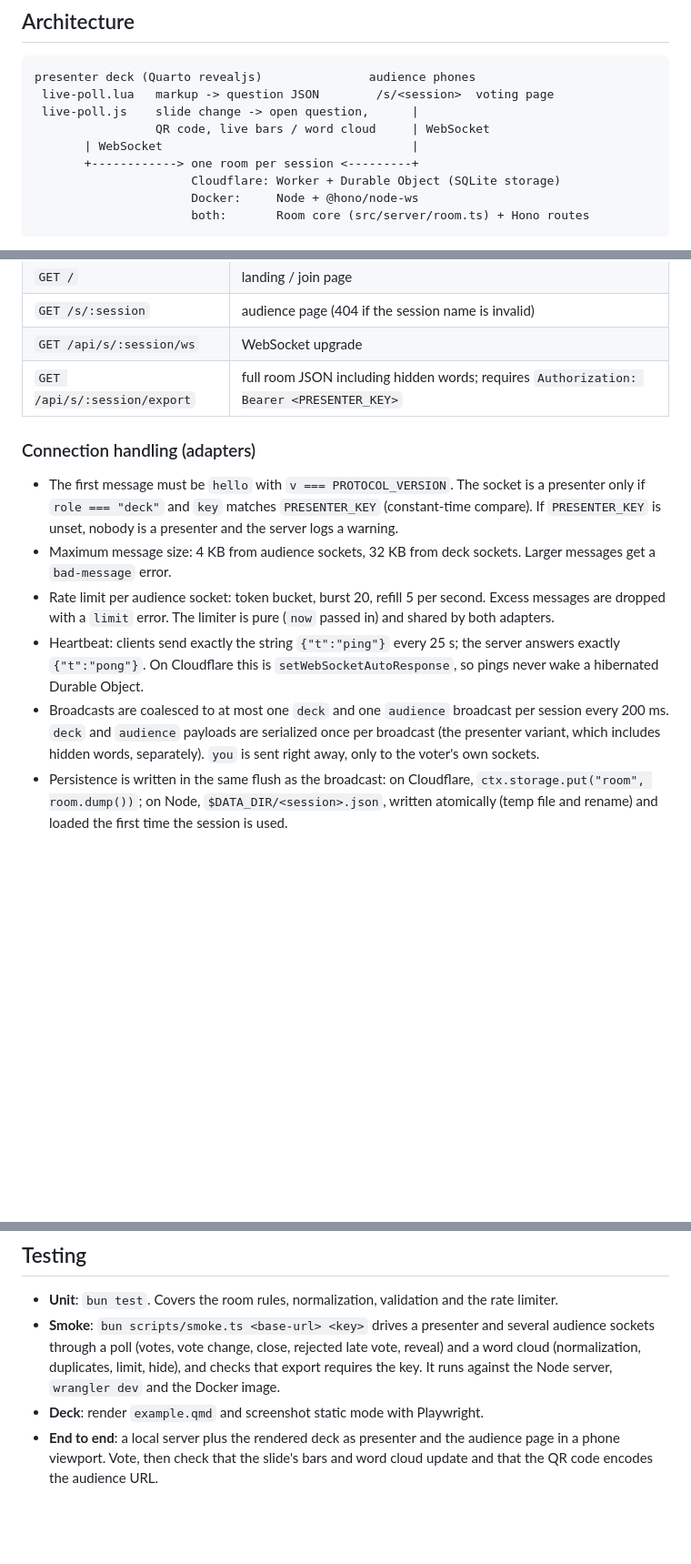
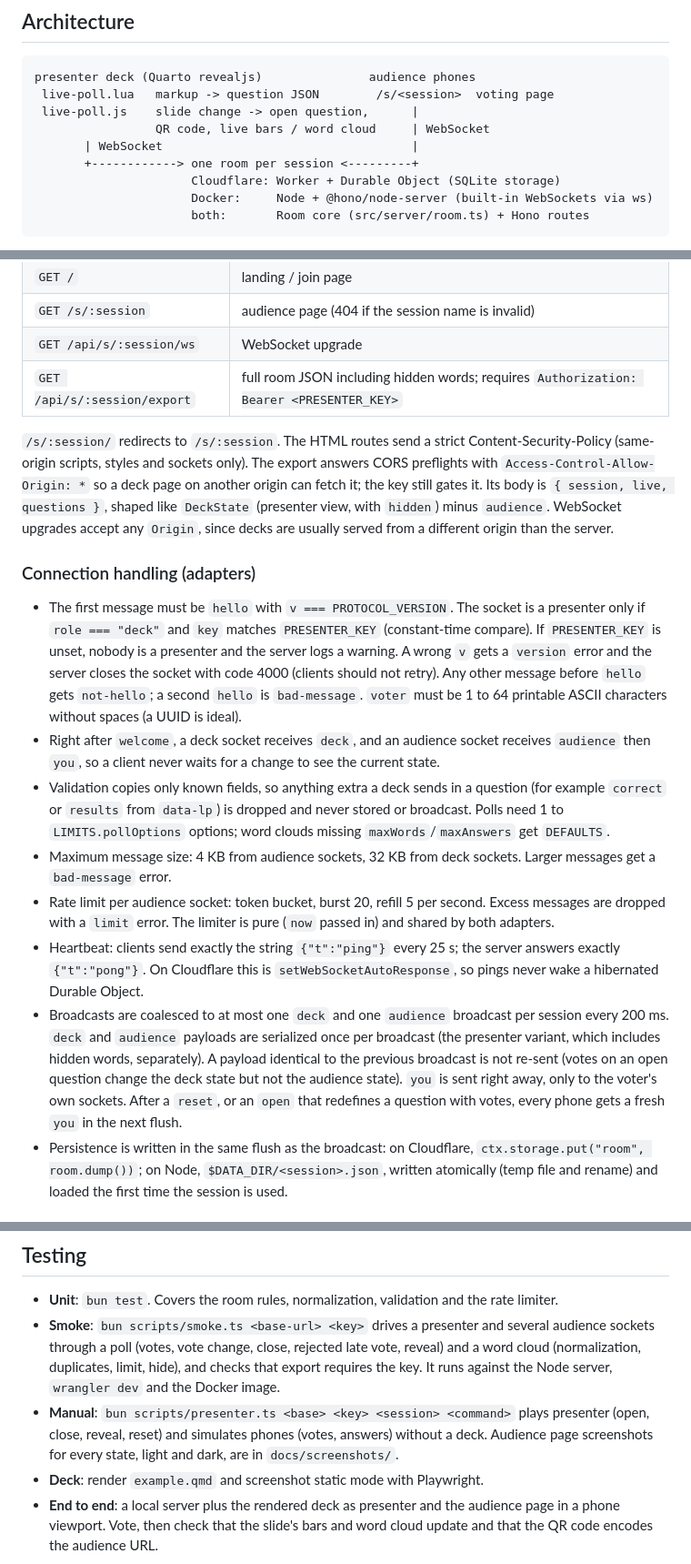
Before and after one commit to seandavi/quarto-revealjs-live-questions, a Markdown page: SPEC.md, 3 parts joined by grey strips. Shown at 91% size. GitHub-like rendering; blank space fills up the shorter version.

````diff
--- a/SPEC.md
+++ b/SPEC.md
@@ -22,7 +22,7 @@ presenter deck (Quarto revealjs)               audience phones
        | WebSocket                                   |
        +------------> one room per session <---------+
                       Cloudflare: Worker + Durable Object (SQLite storage)
-                      Docker:     Node + @hono/node-ws
+                      Docker:     Node + @hono/node-server (built-in WebSockets via ws)
                       both:       Room core (src/server/room.ts) + Hono routes
 ```
 
@@ -242,12 +242,31 @@ are no CDN requests.
 | `GET /api/s/:session/ws` | WebSocket upgrade |
 | `GET /api/s/:session/export` | full room JSON including hidden words; requires `Authorization: Bearer <PRESENTER_KEY>` |
 
+`/s/:session/` redirects to `/s/:session`. The HTML routes send a strict
+Content-Security-Policy (same-origin scripts, styles and sockets only). The
+export answers CORS preflights with `Access-Control-Allow-Origin: *` so a deck
+page on another origin can fetch it; the key still gates it. Its body is
+`{ session, live, questions }`, shaped like `DeckState` (presenter view, with
+`hidden`) minus `audience`. WebSocket upgrades accept any `Origin`, since
+decks are usually served from a different origin than the server.
+
 ### Connection handling (adapters)
 
 - The first message must be `hello` with `v === PROTOCOL_VERSION`. The socket
   is a presenter only if `role === "deck"` and `key` matches `PRESENTER_KEY`
   (constant-time compare). If `PRESENTER_KEY` is unset, nobody is a presenter
-  and the server logs a warning.
+  and the server logs a warning. A wrong `v` gets a `version` error and the
+  server closes the socket with code 4000 (clients should not retry). Any
+  other message before `hello` gets `not-hello`; a second `hello` is
+  `bad-message`. `voter` must be 1 to 64 printable ASCII characters without
+  spaces (a UUID is ideal).
+- Right after `welcome`, a deck socket receives `deck`, and an audience socket
+  receives `audience` then `you`, so a client never waits for a change to see
+  the current state.
+- Validation copies only known fields, so anything extra a deck sends in a
+  question (for example `correct` or `results` from `data-lp`) is dropped and
+  never stored or broadcast. Polls need 1 to `LIMITS.pollOptions` options;
+  word clouds missing `maxWords`/`maxAnswers` get `DEFAULTS`.
 - Maximum message size: 4 KB from audience sockets, 32 KB from deck sockets.
   Larger messages get a `bad-message` error.
 - Rate limit per audience socket: token bucket, burst 20, refill 5 per second.
@@ -259,7 +278,11 @@ are no CDN requests.
 - Broadcasts are coalesced to at most one `deck` and one `audience` broadcast
   per session every 200 ms. `deck` and `audience` payloads are serialized once
   per broadcast (the presenter variant, which includes hidden words,
-  separately). `you` is sent right away, only to the voter's own sockets.
+  separately). A payload identical to the previous broadcast is not re-sent
+  (votes on an open question change the deck state but not the audience
+  state). `you` is sent right away, only to the voter's own sockets. After a
+  `reset`, or an `open` that redefines a question with votes, every phone gets
+  a fresh `you` in the next flush.
 - Persistence is written in the same flush as the broadcast: on Cloudflare,
   `ctx.storage.put("room", room.dump())`; on Node,
   `$DATA_DIR/<session>.json`, written atomically (temp file and rename) and
@@ -333,6 +372,10 @@ are no CDN requests.
   rejected late vote, reveal) and a word cloud (normalization, duplicates,
   limit, hide), and checks that export requires the key. It runs against the
   Node server, `wrangler dev` and the Docker image.
+- **Manual**: `bun scripts/presenter.ts <base> <key> <session> <command>`
+  plays presenter (open, close, reveal, reset) and simulates phones (votes,
+  answers) without a deck. Audience page screenshots for every state, light
+  and dark, are in `docs/screenshots/`.
 - **Deck**: render `example.qmd` and screenshot static mode with Playwright.
 - **End to end**: a local server plus the rendered deck as presenter and the
   audience page in a phone viewport. Vote, then check that the slide's bars
````
Also changed, not shown: other parts of SPEC.md (+20 -4 lines).
